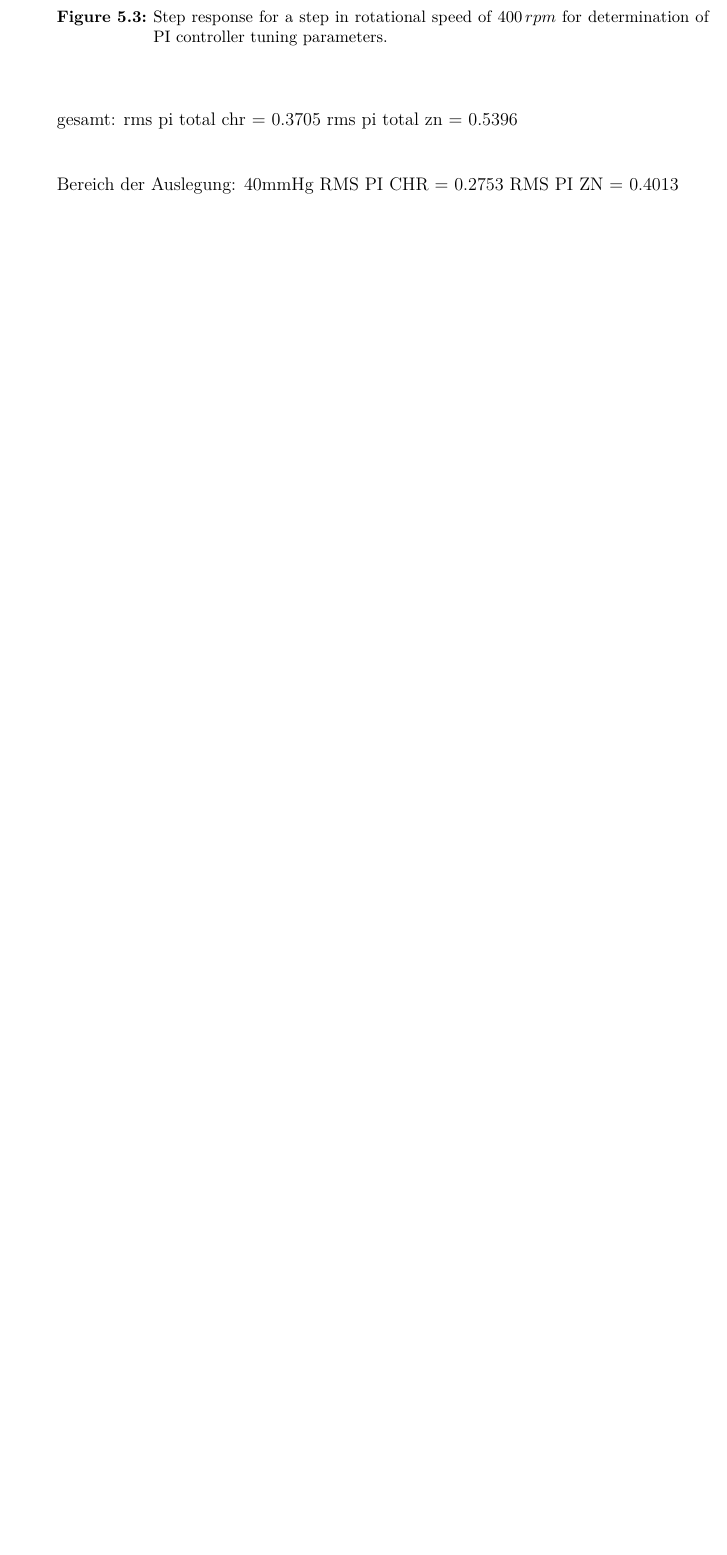
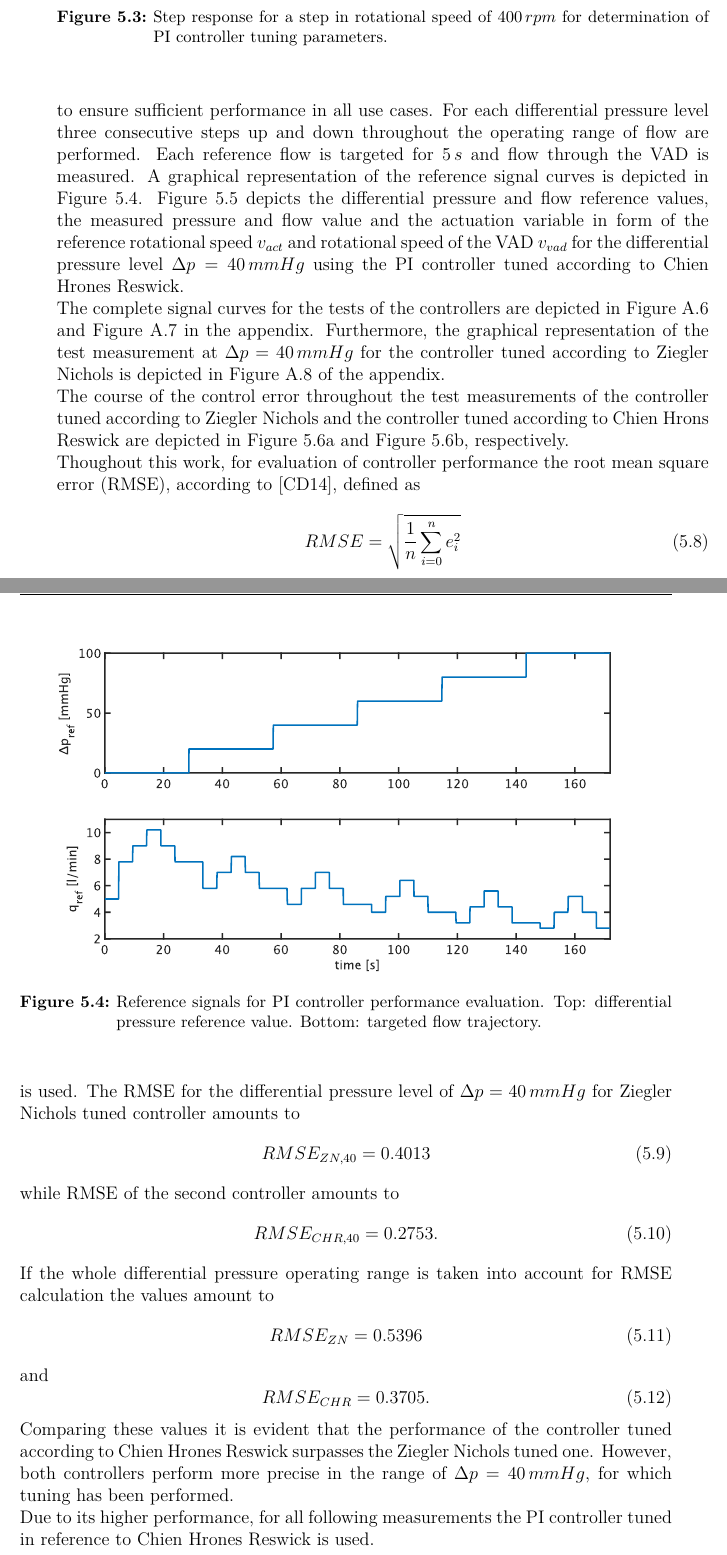
Before and after one commit to juuulesy/master_written, a LaTeX thesis (MAIN.tex, which reads Chapter5.tex, symbolverzeichnis.tex): part of page 46 of 59 before the commit and two parts of pages 46 and 47 of 61 after it, the two joined at a grey line, cut so that both start at the same text, the shorter picture padded with empty space. Compiled offline with pdfLaTeX; an older LaTeX class or package is replaced by its successor.

Commit message:
PI Evaluation

```diff
--- a/Chapter5.tex
+++ b/Chapter5.tex
@@ -69,9 +62,8 @@ GRAFIK NUR p ref und q ref für Beschreibung welcher Testverlauf
-gesamt:
-rms pi total chr = 0.3705
-rms pi total zn = 0.5396
+\\Even though the controllers are tuned at $\Delta{p}=40\,mmHg$, both of them  are tested in the differential pressure operating range from $\Delta{p}=0\,mmHg$ to $\Delta{p}=100\,mmHg$ to ensure sufficient performance in all use cases.
+For each differential pressure level three consecutive steps up and down throughout the operating range of flow are performed. Each reference flow is targeted for $5\,s$ and flow through the VAD is measured. A graphical representation of the reference signal curves is depicted in \figurename~\ref{fig:PI_control_ref_signals}.
 \begin{figure}[ht]
   \centering
-  \includegraphics[width=\textwidth]{images/chapt_5/pi_contr_chr.pdf}
-  \caption[Step response for determination of PI controller tuning parameters]{Step response for a step in rotational speed of $400\,rpm$ for determination of PI controller tuning parameters.}
-  \label{fig:pi_contr_chr}
+  \includegraphics[width=\textwidth]{images/chapt_5/PI_control_ref_signals.pdf}
+  \caption[Reference signals for PI controller performance evaluation]{Reference signals for PI controller performance evaluation. Top: differential pressure reference value. Bottom: targeted flow trajectory.}
+  \label{fig:PI_control_ref_signals}
 \end{figure}
@@ -83,10 +70,4 @@ rms pi total zn = 0.5396
-  \label{fig:pi_contr_zn}
-\end{figure}
-
-Bereich der Auslegung: 40mmHg
-RMS PI CHR = 0.2753
-RMS PI ZN = 0.4013
-
+\figurename~\ref{fig:pi_contr_chr_40} depicts the differential pressure and flow reference values, the measured pressure and flow value and the actuation variable in form of the reference rotational speed $v_{act}$ and rotational speed of the VAD $v_{vad}$ for the differential pressure level $\Delta{p}=40\,mmHg$ using the PI controller tuned according to Chien Hrones Reswick.
 \begin{figure}[ht]
   \centering
   \includegraphics[width=\textwidth]{images/chapt_5/pi_contr_chr_40.pdf}
@@ -94,5 +75,6 @@ RMS PI ZN = 0.4013
   \label{fig:pi_contr_chr_40}
 \end{figure}
-
+\\The complete signal curves for the tests of the controllers are depicted in \figurename~\ref{fig:anh_6} and \figurename~\ref{fig:anh_7} in the appendix. Furthermore, the graphical representation of the test measurement at $\Delta{p}=40\,mmHg$ for the controller tuned according to Ziegler Nichols is depicted in \figurename~\ref{fig:anh_8} of the appendix.
+\\The course of the control error throughout the test measurements of the controller tuned according to Ziegler Nichols and the controller tuned according to Chien Hrons Reswick are depicted in \figurename~\ref{fig:PI_error_a} and \figurename~\ref{fig:PI_error_b}, respectively.
 \begin{figure}[ht]
   \centering
@@ -102,10 +86,27 @@ RMS PI ZN = 0.4013
+  \label{fig:PI_error}
 \end{figure}
-
-% Dynamische Messung nutzen
-% Werte an Sprungstellen
-% Nach Wendetangenten verfahren -> GRAFIK
-%Berechnung erklären
-
+\\Thoughout this work, for evaluation of controller performance the root mean square error (RMSE), according to \cite{RMSE}, defined as
+\begin{equation}
+  RMSE = \sqrt{\frac{1}{n}\sum_{i=0}^n e_i^2}
+\end{equation}
+is used. The RMSE for the differential pressure level of $\Delta{p}=40\,mmHg$ for Ziegler Nichols tuned controller amounts to
+\begin{equation}
+  RMSE_{ZN,40}=0.4013
+\end{equation}
+while RMSE of the second controller amounts to
+\begin{equation}
+  RMSE_{CHR,40}=0.2753.
+\end{equation}
+If the whole differential pressure operating range is taken into account for RMSE calculation the values amount to
+\begin{equation}
+  RMSE_{ZN}=0.5396
+\end{equation}
+and
+\begin{equation}
+  RMSE_{CHR}=0.3705.
+\end{equation}
+Comparing these values it is evident that the performance of the controller tuned according to Chien Hrones Reswick surpasses the Ziegler Nichols tuned one. However, both controllers perform more precise in the range of $\Delta{p}=40\,mmHg$, for which tuning has been performed.
+\\ Due to its higher performance, for all following measurements the PI controller tuned in reference to Chien Hrones Reswick is used.
 \section{Iterative Learning Control}
 \subsection{Design and Implementation}
 Trigger signal aus simulink generiert
--- a/symbolverzeichnis.tex
+++ b/symbolverzeichnis.tex
@@ -29,6 +29,7 @@
 \acrodef{MCL}[MCL]{Mock circulatory loop}
 \acrodef{MCS}[MCS]{Mechanical Circulatory Support}
 \acrodef{MISO}[MISO]{Multiple-input-single-output}
+\acrodef{RMSE}[RMSE]{Root Mean Square Error}
 \acrodef{RWTH}[RWTH]{Rheinisch-Westf{\"a}lische Technische Hochschule}
 \acrodef{RVAD}[RVAD]{Right Ventricular Assist Device}
 \acrodef{SISO}[SISO]{Single-input-single-output}
```
Also changed, not shown: anhang.tex (+24 -1 lines), literatur.bib (+14 -0 lines), MAIN.bbl, images/chapt_5/PI_control_ref_signals.pdf (added), images/chapt_5/PI_control_ref_signals.svg (added), images/chapt_5/error_PI_chr.pdf (added), images/chapt_5/error_PI_chr.svg (added), images/chapt_5/error_PI_zn.pdf (added), images/chapt_5/error_PI_zn.svg (added), images/chapt_5/pi_contr_chr_40.pdf, images/chapt_5/pi_contr_chr_40.svg, Chapter5.tex (24 more changed lines), symbolverzeichnis.tex (1 more changed lines), 14 other files.
